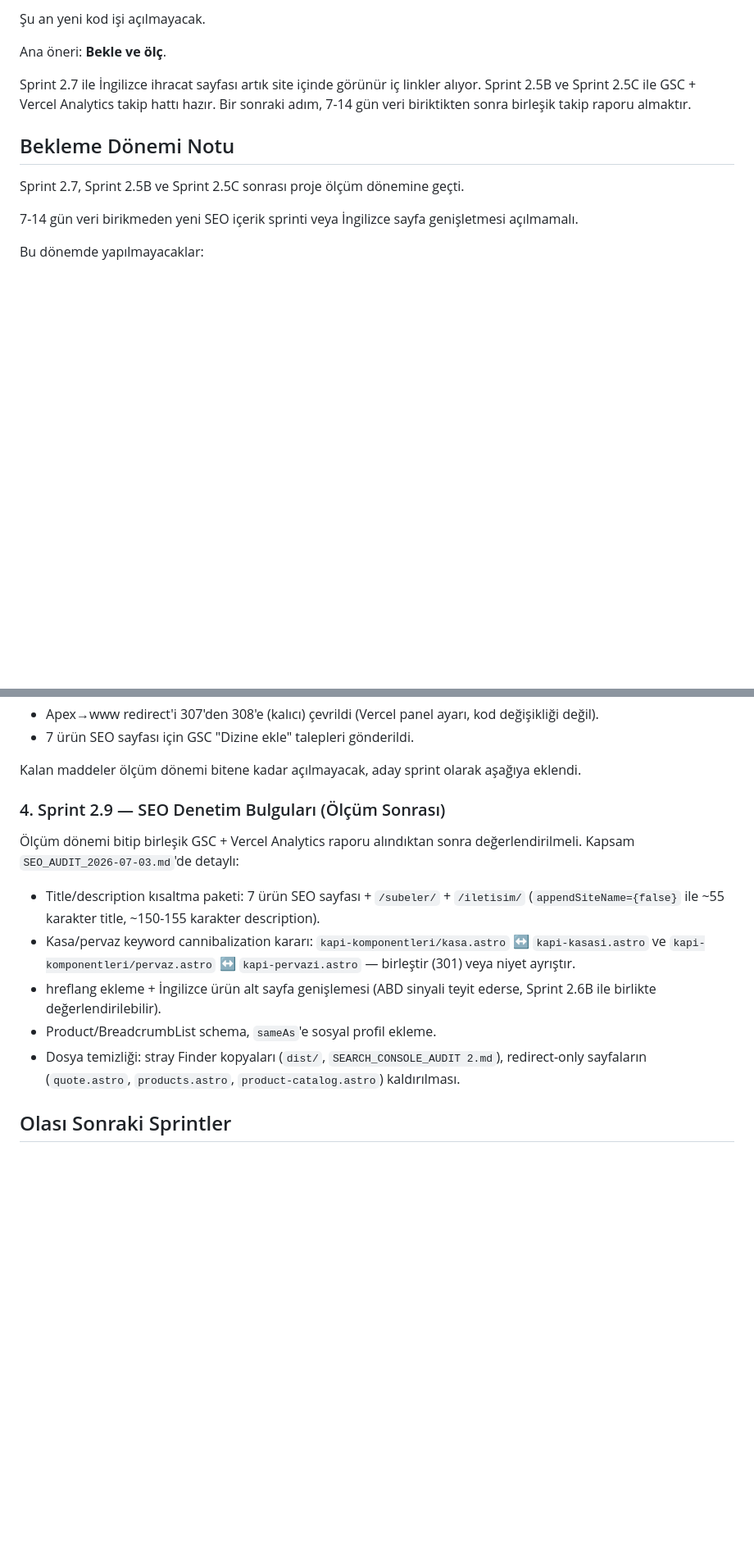
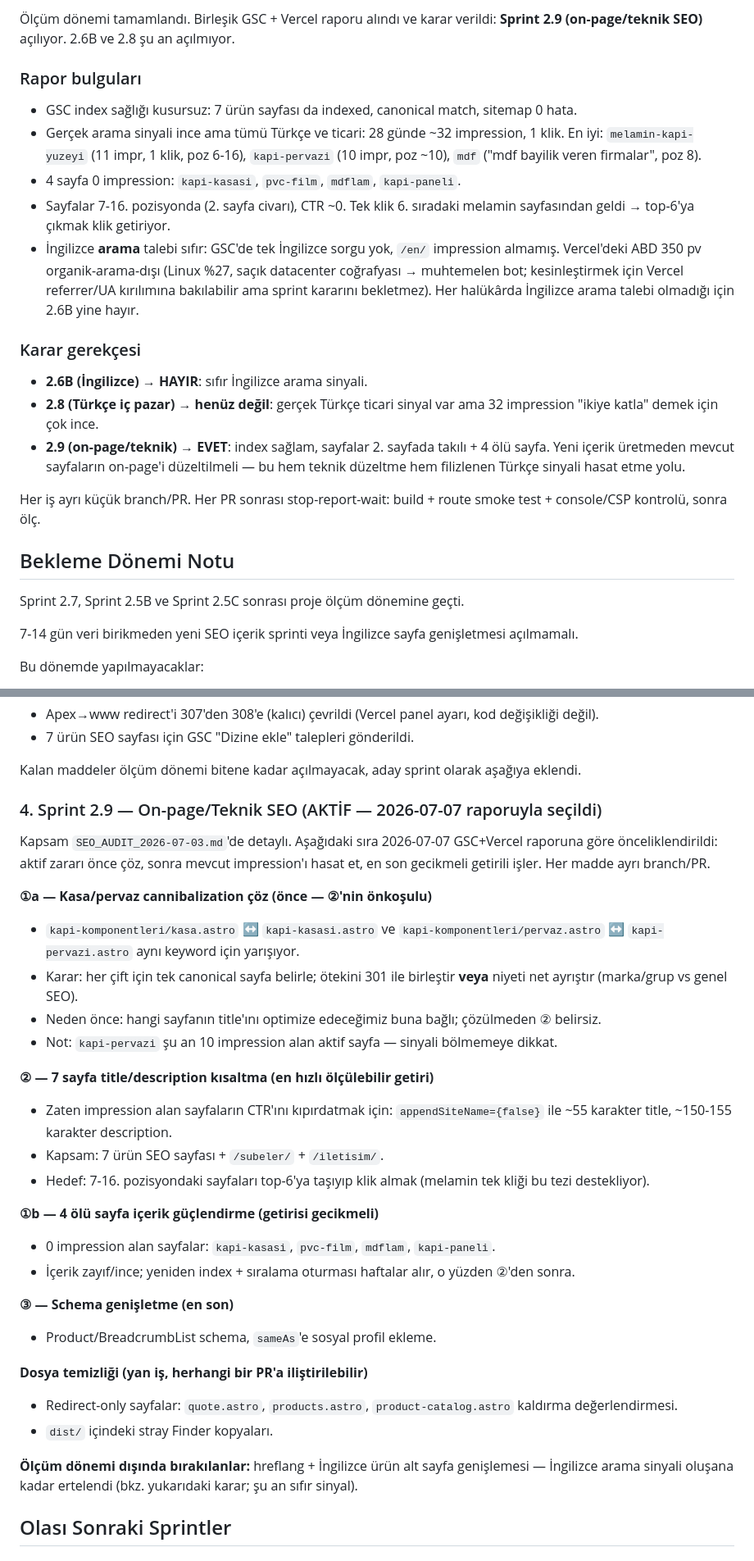
Before and after one commit to syigiter/yigiter-com-tr, a Markdown page: NEXT_STEPS.md, 2 parts joined by grey strips. Shown at 82% size. Drawn GitHub-style; blank space fills up the shorter version.

Commit message:
Select Sprint 2.9 from 2026-07-07 combined GSC + Vercel report
- Record combined report findings: healthy index, thin Turkish-only
  search signal (~32 impr/1 click 28d), 4 zero-impression pages,
  positions 7-16 with ~0 CTR
- Reject script's auto 'build /en' recommendation: zero English search
  demand; US Vercel traffic is non-organic-search (likely bot)
- Decision: open Sprint 2.9 (on-page/technical SEO), not 2.6B or 2.8
- Sequence Sprint 2.9 PRs: cannibalization -> title/desc -> dead pages
  -> schema, per measurement-driven priority

Co-Authored-By: Claude Opus 4.8 <noreply@anthropic.com>

```diff
--- a/NEXT_STEPS.md
+++ b/NEXT_STEPS.md
@@ -4,9 +4,21 @@
 
-Şu an yeni kod işi açılmayacak.
+Ölçüm dönemi tamamlandı. Birleşik GSC + Vercel raporu alındı ve karar verildi: **Sprint 2.9 (on-page/teknik SEO)** açılıyor. 2.6B ve 2.8 şu an açılmıyor.
 
-Ana öneri: **Bekle ve ölç**.
+### Rapor bulguları
 
-Sprint 2.7 ile İngilizce ihracat sayfası artık site içinde görünür iç linkler alıyor. Sprint 2.5B ve Sprint 2.5C ile GSC + Vercel Analytics takip hattı hazır. Bir sonraki adım, 7-14 gün veri biriktikten sonra birleşik takip raporu almaktır.
+- GSC index sağlığı kusursuz: 7 ürün sayfası da indexed, canonical match, sitemap 0 hata.
+- Gerçek arama sinyali ince ama tümü Türkçe ve ticari: 28 günde ~32 impression, 1 klik. En iyi: `melamin-kapi-yuzeyi` (11 impr, 1 klik, poz 6-16), `kapi-pervazi` (10 impr, poz ~10), `mdf` ("mdf bayilik veren firmalar", poz 8).
+- 4 sayfa 0 impression: `kapi-kasasi`, `pvc-film`, `mdflam`, `kapi-paneli`.
+- Sayfalar 7-16. pozisyonda (2. sayfa civarı), CTR ~0. Tek klik 6. sıradaki melamin sayfasından geldi → top-6'ya çıkmak klik getiriyor.
+- İngilizce **arama** talebi sıfır: GSC'de tek İngilizce sorgu yok, `/en/` impression almamış. Vercel'deki ABD 350 pv organik-arama-dışı (Linux %27, saçık datacenter coğrafyası → muhtemelen bot; kesinleştirmek için Vercel referrer/UA kırılımına bakılabilir ama sprint kararını bekletmez). Her halükârda İngilizce arama talebi olmadığı için 2.6B yine hayır.
+
+### Karar gerekçesi
+
+- **2.6B (İngilizce) → HAYIR**: sıfır İngilizce arama sinyali.
+- **2.8 (Türkçe iç pazar) → henüz değil**: gerçek Türkçe ticari sinyal var ama 32 impression "ikiye katla" demek için çok ince.
+- **2.9 (on-page/teknik) → EVET**: index sağlam, sayfalar 2. sayfada takılı + 4 ölü sayfa. Yeni içerik üretmeden mevcut sayfaların on-page'i düzeltilmeli — bu hem teknik düzeltme hem filizlenen Türkçe sinyali hasat etme yolu.
+
+Her iş ayrı küçük branch/PR. Her PR sonrası stop-report-wait: build + route smoke test + console/CSP kontrolü, sonra ölç.
 
 ## Bekleme Dönemi Notu
 
@@ -110,15 +122,33 @@ Denetimde bulunan iki madde ölçüm dönemini bozmadan hemen uygulandı:
 
 Kalan maddeler ölçüm dönemi bitene kadar açılmayacak, aday sprint olarak aşağıya eklendi.
 
-### 4. Sprint 2.9 — SEO Denetim Bulguları (Ölçüm Sonrası)
+### 4. Sprint 2.9 — On-page/Teknik SEO (AKTİF — 2026-07-07 raporuyla seçildi)
 
-Ölçüm dönemi bitip birleşik GSC + Vercel Analytics raporu alındıktan sonra değerlendirilmeli. Kapsam `SEO_AUDIT_2026-07-03.md`'de detaylı:
+Kapsam `SEO_AUDIT_2026-07-03.md`'de detaylı. Aşağıdaki sıra 2026-07-07 GSC+Vercel raporuna göre önceliklendirildi: aktif zararı önce çöz, sonra mevcut impression'ı hasat et, en son gecikmeli getirili işler. Her madde ayrı branch/PR.
 
-- Title/description kısaltma paketi: 7 ürün SEO sayfası + `/subeler/` + `/iletisim/` (`appendSiteName={false}` ile ~55 karakter title, ~150-155 karakter description).
-- Kasa/pervaz keyword cannibalization kararı: `kapi-komponentleri/kasa.astro` ↔ `kapi-kasasi.astro` ve `kapi-komponentleri/pervaz.astro` ↔ `kapi-pervazi.astro` — birleştir (301) veya niyet ayrıştır.
-- hreflang ekleme + İngilizce ürün alt sayfa genişlemesi (ABD sinyali teyit ederse, Sprint 2.6B ile birlikte değerlendirilebilir).
+**①a — Kasa/pervaz cannibalization çöz (önce — ②'nin önkoşulu)**
+- `kapi-komponentleri/kasa.astro` ↔ `kapi-kasasi.astro` ve `kapi-komponentleri/pervaz.astro` ↔ `kapi-pervazi.astro` aynı keyword için yarışıyor.
+- Karar: her çift için tek canonical sayfa belirle; ötekini 301 ile birleştir **veya** niyeti net ayrıştır (marka/grup vs genel SEO).
+- Neden önce: hangi sayfanın title'ını optimize edeceğimiz buna bağlı; çözülmeden ② belirsiz.
+- Not: `kapi-pervazi` şu an 10 impression alan aktif sayfa — sinyali bölmemeye dikkat.
+
+**② — 7 sayfa title/description kısaltma (en hızlı ölçülebilir getiri)**
+- Zaten impression alan sayfaların CTR'ını kıpırdatmak için: `appendSiteName={false}` ile ~55 karakter title, ~150-155 karakter description.
+- Kapsam: 7 ürün SEO sayfası + `/subeler/` + `/iletisim/`.
+- Hedef: 7-16. pozisyondaki sayfaları top-6'ya taşıyıp klik almak (melamin tek kliği bu tezi destekliyor).
+
+**①b — 4 ölü sayfa içerik güçlendirme (getirisi gecikmeli)**
+- 0 impression alan sayfalar: `kapi-kasasi`, `pvc-film`, `mdflam`, `kapi-paneli`.
+- İçerik zayıf/ince; yeniden index + sıralama oturması haftalar alır, o yüzden ②'den sonra.
+
+**③ — Schema genişletme (en son)**
 - Product/BreadcrumbList schema, `sameAs`'e sosyal profil ekleme.
-- Dosya temizliği: stray Finder kopyaları (`dist/`, `SEARCH_CONSOLE_AUDIT 2.md`), redirect-only sayfaların (`quote.astro`, `products.astro`, `product-catalog.astro`) kaldırılması.
+
+**Dosya temizliği (yan iş, herhangi bir PR'a iliştirilebilir)**
+- Redirect-only sayfalar: `quote.astro`, `products.astro`, `product-catalog.astro` kaldırma değerlendirmesi.
+- `dist/` içindeki stray Finder kopyaları.
+
+**Ölçüm dönemi dışında bırakılanlar:** hreflang + İngilizce ürün alt sayfa genişlemesi — İngilizce arama sinyali oluşana kadar ertelendi (bkz. yukarıdaki karar; şu an sıfır sinyal).
 
 ## Olası Sonraki Sprintler
 
```
Also changed, not shown: other parts of NEXT_STEPS.md (+1 -1 lines), AI_HANDOFF.md (+6 -0 lines).
